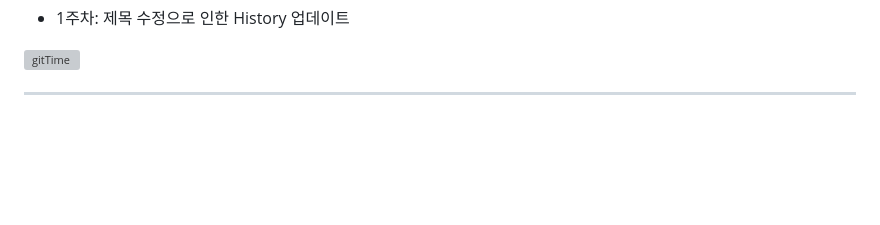
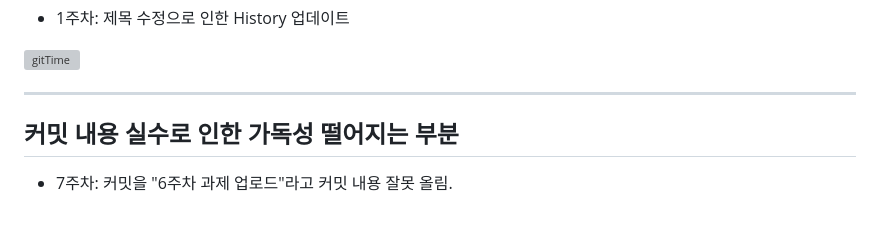
Before and after one commit to ybson0718/WebProgramming, a Markdown page: README.md, the part around the change. Rendered like a GitHub page; blank space fills up the shorter version; grey boxes are pictures that could not be loaded.

```diff
--- a/README.md
+++ b/README.md
@@ -56,3 +56,7 @@ href="https://github.com/ybson0718/WebProgramming/tree/main/%ED%8F%B4%EB%8D%94%2
 - 1주차: 제목 수정으로 인한 History 업데이트
 <img width="903" alt="gitTime" src="https://github.com/user-attachments/assets/2d3c0ce2-84f8-4f7a-85f7-6a638d126c56">
 <hr>
+
+<h2>커밋 내용 실수로 인한 가독성 떨어지는 부분</h2>
+
+- 7주차: 커밋을 "6주차 과제 업로드"라고 커밋 내용 잘못 올림.
```
